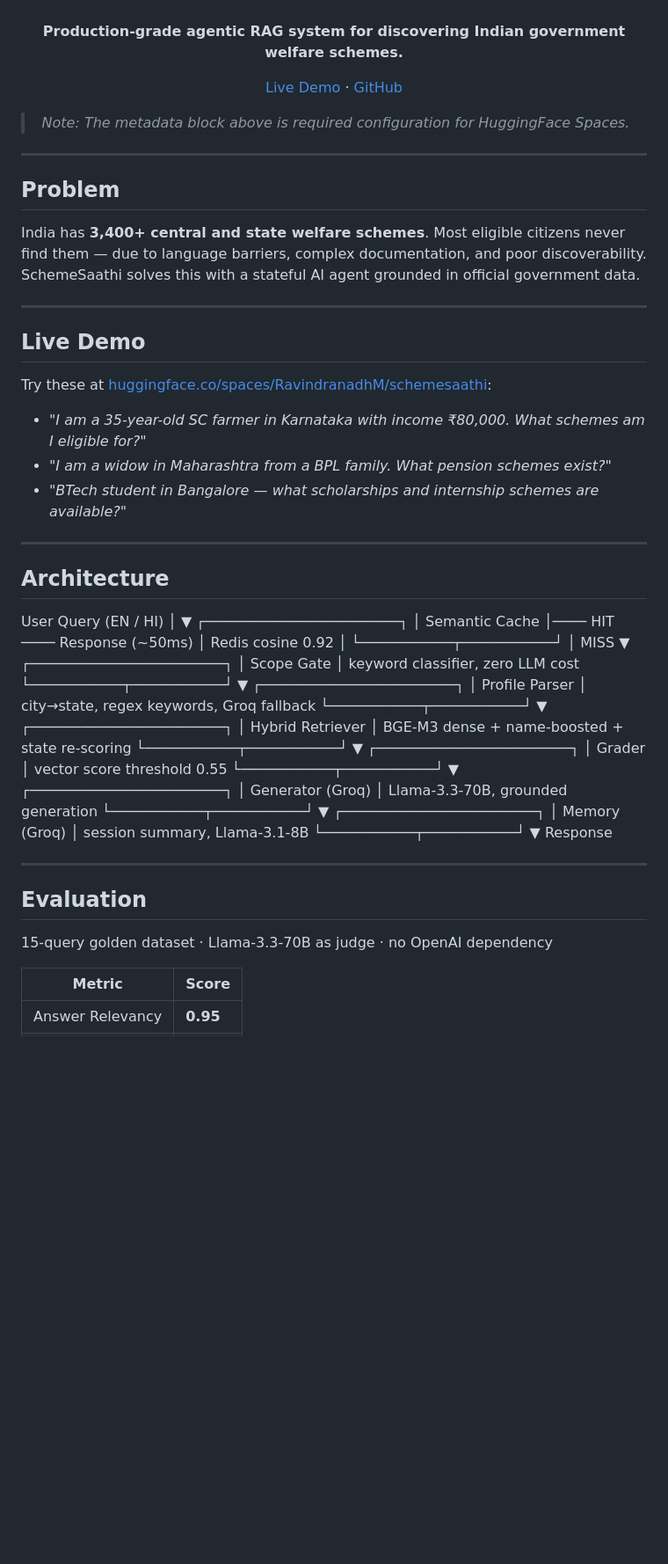
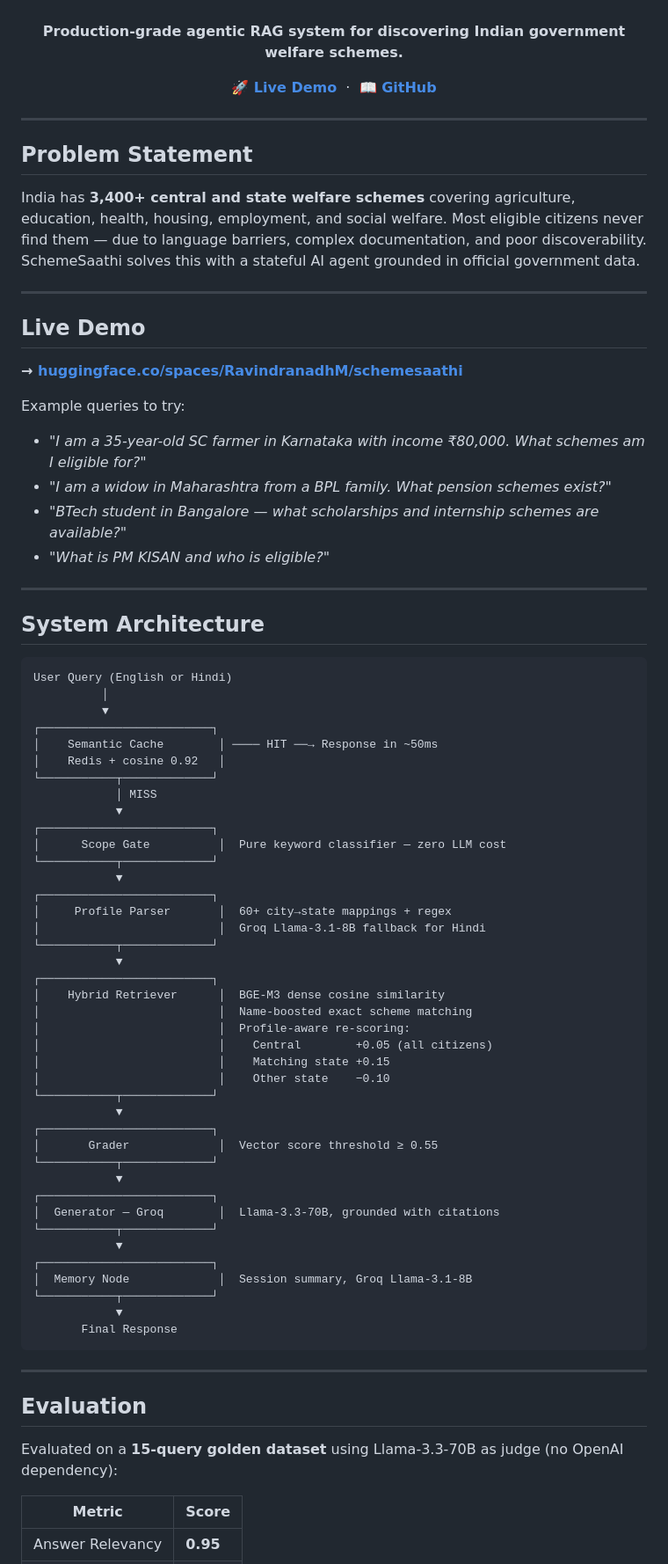
Before and after one commit to RavindranadhhM/schemesaathi, a Markdown page: README.md, the part around one of its changes. Shown at 88% size. GitHub-like rendering; blank space fills up the shorter version.

Commit message:
docs: final production README

````diff
--- a/README.md
+++ b/README.md
@@ -26,71 +30,81 @@ short_description: Agentic RAG over 3400+ Indian government welfare schemes
 
 **Production-grade agentic RAG system for discovering Indian government welfare schemes.**
 
-[Live Demo](https://huggingface.co/spaces/RavindranadhM/schemesaathi) · [GitHub](https://github.com/RavindranadhhM/schemesaathi)
-
-> *Note: The metadata block above is required configuration for HuggingFace Spaces.*
+[**🚀 Live Demo**](https://huggingface.co/spaces/RavindranadhM/schemesaathi) &nbsp;·&nbsp; [**📖 GitHub**](https://github.com/RavindranadhhM/schemesaathi)
 
 </div>
 
 ---
 
-## Problem
+## Problem Statement
 
-India has **3,400+ central and state welfare schemes**. Most eligible citizens never find them — due to language barriers, complex documentation, and poor discoverability. SchemeSaathi solves this with a stateful AI agent grounded in official government data.
+India has **3,400+ central and state welfare schemes** covering agriculture, education, health, housing, employment, and social welfare. Most eligible citizens never find them — due to language barriers, complex documentation, and poor discoverability. SchemeSaathi solves this with a stateful AI agent grounded in official government data.
 
 ---
 
 ## Live Demo
 
-Try these at [huggingface.co/spaces/RavindranadhM/schemesaathi](https://huggingface.co/spaces/RavindranadhM/schemesaathi):
+**→ [huggingface.co/spaces/RavindranadhM/schemesaathi](https://huggingface.co/spaces/RavindranadhM/schemesaathi)**
+
+Example queries to try:
 
 - *"I am a 35-year-old SC farmer in Karnataka with income ₹80,000. What schemes am I eligible for?"*
 - *"I am a widow in Maharashtra from a BPL family. What pension schemes exist?"*
 - *"BTech student in Bangalore — what scholarships and internship schemes are available?"*
+- *"What is PM KISAN and who is eligible?"*
 
 ---
 
-## Architecture
-User Query (EN / HI)
-│
-▼
-┌───────────────────────┐
-│   Semantic Cache      │──── HIT ──── Response (~50ms)
-│   Redis cosine 0.92   │
-└───────────┬───────────┘
-│ MISS
-▼
-┌───────────────────────┐
-│     Scope Gate        │  keyword classifier, zero LLM cost
-└───────────┬───────────┘
-▼
-┌───────────────────────┐
-│    Profile Parser     │  city→state, regex keywords, Groq fallback
-└───────────┬───────────┘
-▼
-┌───────────────────────┐
-│   Hybrid Retriever    │  BGE-M3 dense + name-boosted + state re-scoring
-└───────────┬───────────┘
-▼
-┌───────────────────────┐
-│       Grader          │  vector score threshold 0.55
-└───────────┬───────────┘
-▼
-┌───────────────────────┐
-│  Generator (Groq)     │  Llama-3.3-70B, grounded generation
-└───────────┬───────────┘
-▼
-┌───────────────────────┐
-│  Memory (Groq)        │  session summary, Llama-3.1-8B
-└───────────┬───────────┘
-▼
-Response
+## System Architecture
+
+```
+User Query (English or Hindi)
+          │
+          ▼
+┌─────────────────────────┐
+│    Semantic Cache        │ ──── HIT ──→ Response in ~50ms
+│    Redis + cosine 0.92   │
+└───────────┬─────────────┘
+            │ MISS
+            ▼
+┌─────────────────────────┐
+│      Scope Gate          │  Pure keyword classifier — zero LLM cost
+└───────────┬─────────────┘
+            ▼
+┌─────────────────────────┐
+│     Profile Parser       │  60+ city→state mappings + regex
+│                          │  Groq Llama-3.1-8B fallback for Hindi
+└───────────┬─────────────┘
+            ▼
+┌─────────────────────────┐
+│    Hybrid Retriever      │  BGE-M3 dense cosine similarity
+│                          │  Name-boosted exact scheme matching
+│                          │  Profile-aware re-scoring:
+│                          │    Central        +0.05 (all citizens)
+│                          │    Matching state +0.15
+│                          │    Other state    −0.10
+└───────────┬─────────────┘
+            ▼
+┌─────────────────────────┐
+│       Grader             │  Vector score threshold ≥ 0.55
+└───────────┬─────────────┘
+            ▼
+┌─────────────────────────┐
+│  Generator — Groq        │  Llama-3.3-70B, grounded with citations
+└───────────┬─────────────┘
+            ▼
+┌─────────────────────────┐
+│  Memory Node             │  Session summary, Groq Llama-3.1-8B
+└───────────┬─────────────┘
+            ▼
+       Final Response
+```
 
 ---
 
 ## Evaluation
 
-15-query golden dataset · Llama-3.3-70B as judge · no OpenAI dependency
+Evaluated on a **15-query golden dataset** using Llama-3.3-70B as judge (no OpenAI dependency):
 
 | Metric | Score |
 |---|---|
````
Also changed, not shown: other parts of README.md (+84 -30 lines).
